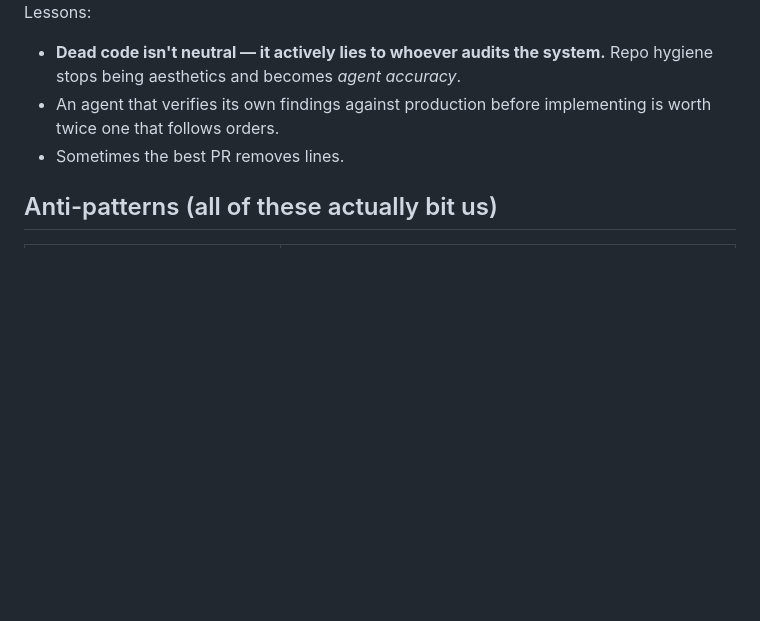
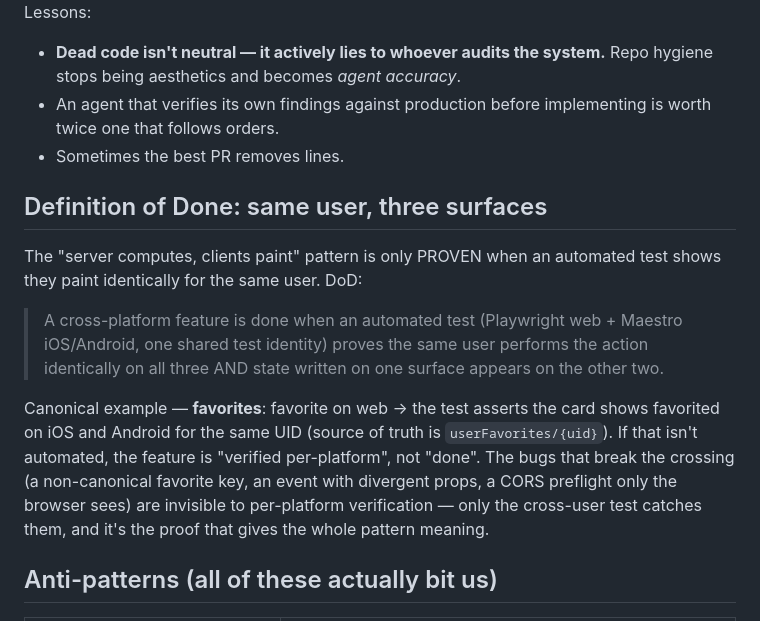
Before and after one commit to jesushurtadodev/compute-once-paint-everywhere, a Markdown page: playbook.md, the part around the change. Drawn GitHub-style; blank space fills up the shorter version.

```diff
--- a/playbook.md
+++ b/playbook.md
@@ -97,6 +97,24 @@ Lessons:
 - An agent that verifies its own findings against production before implementing is worth twice one that follows orders.
 - Sometimes the best PR removes lines.
 
+## Definition of Done: same user, three surfaces
+
+The "server computes, clients paint" pattern is only PROVEN when an automated
+test shows they paint identically for the same user. DoD:
+
+> A cross-platform feature is done when an automated test (Playwright web +
+> Maestro iOS/Android, one shared test identity) proves the same user performs
+> the action identically on all three AND state written on one surface appears
+> on the other two.
+
+Canonical example — **favorites**: favorite on web → the test asserts the card
+shows favorited on iOS and Android for the same UID (source of truth is
+`userFavorites/{uid}`). If that isn't automated, the feature is "verified
+per-platform", not "done". The bugs that break the crossing (a non-canonical
+favorite key, an event with divergent props, a CORS preflight only the browser
+sees) are invisible to per-platform verification — only the cross-user test
+catches them, and it's the proof that gives the whole pattern meaning.
+
 ## Anti-patterns (all of these actually bit us)
 
 | Anti-pattern | Real consequence |
```
Also changed, not shown: skill/feature-xplat.md (+38 -0 lines).
